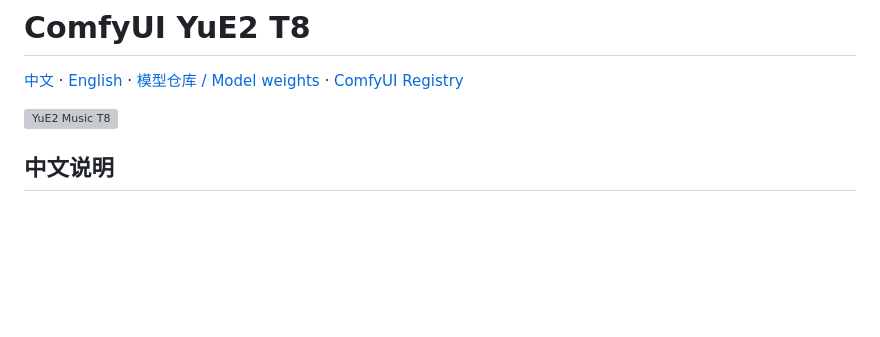
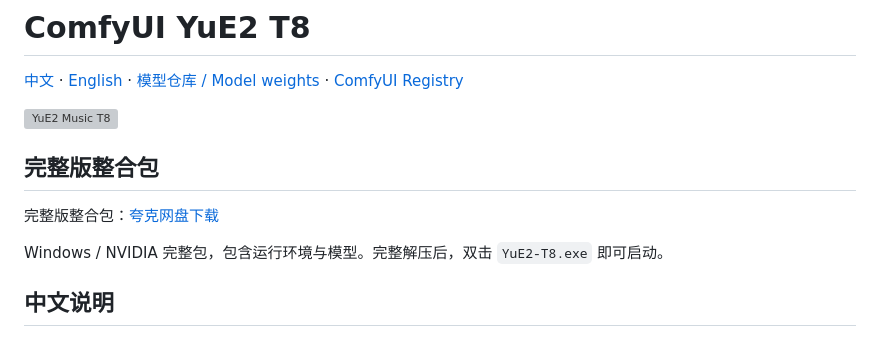
Before and after one commit to T8mars/Comfyui-YuE2-T8, a Markdown page: README.md, the part around the change. Drawn GitHub-style; blank space fills up the shorter version; grey boxes are pictures that could not be loaded.

Commit message:
Document full Windows bundle download

```diff
--- a/README.md
+++ b/README.md
@@ -3,6 +3,12 @@
 [中文](#中文说明) · [English](#english) · [模型仓库 / Model weights](https://huggingface.co/t8star/YuE2-Comfy) · [ComfyUI Registry](https://registry.comfy.org/nodes/yue2-t8)
 
 ![YuE2 Music T8](icon.svg)
+
+## 完整版整合包
+
+完整版整合包：[夸克网盘下载](https://pan.quark.cn/s/67ebf18a2d51)
+
+Windows / NVIDIA 完整包，包含运行环境与模型。完整解压后，双击 `YuE2-T8.exe` 即可启动。
 
 ## 中文说明
 
```
